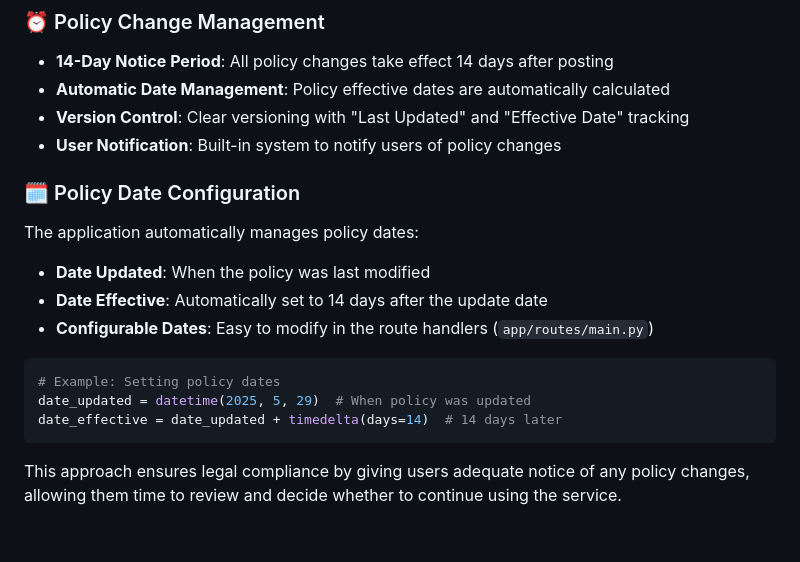
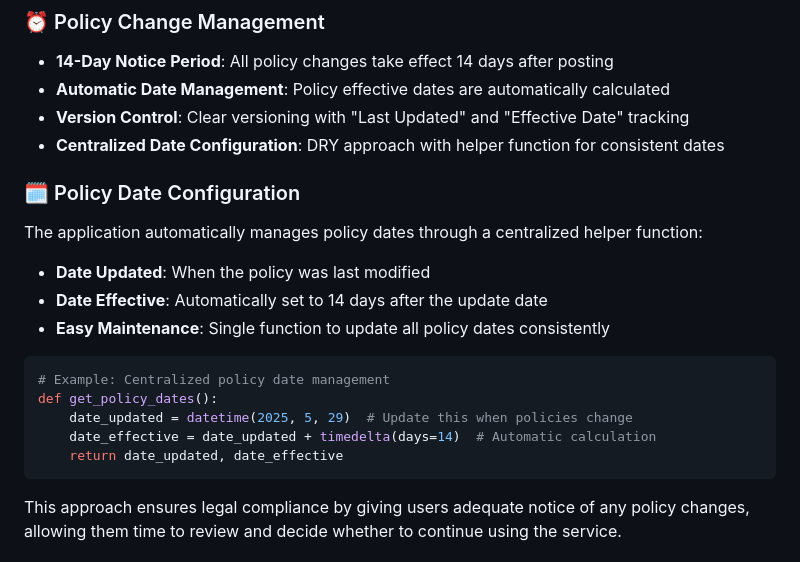
Before and after one commit to MACantara/flask-website-template, a Markdown page: README.md, the part around the change. GitHub-like rendering.

Commit message:
Refactor policy date management in README to enhance clarity and maintainability

````diff
--- a/README.md
+++ b/README.md
@@ -28,18 +28,20 @@ This template includes comprehensive legal policy pages that comply with Philipp
 - **14-Day Notice Period**: All policy changes take effect 14 days after posting
 - **Automatic Date Management**: Policy effective dates are automatically calculated
 - **Version Control**: Clear versioning with "Last Updated" and "Effective Date" tracking
-- **User Notification**: Built-in system to notify users of policy changes
+- **Centralized Date Configuration**: DRY approach with helper function for consistent dates
 
 ### 🗓️ Policy Date Configuration
-The application automatically manages policy dates:
+The application automatically manages policy dates through a centralized helper function:
 - **Date Updated**: When the policy was last modified
 - **Date Effective**: Automatically set to 14 days after the update date
-- **Configurable Dates**: Easy to modify in the route handlers (`app/routes/main.py`)
+- **Easy Maintenance**: Single function to update all policy dates consistently
 
 ```python
-# Example: Setting policy dates
-date_updated = datetime(2025, 5, 29)  # When policy was updated
-date_effective = date_updated + timedelta(days=14)  # 14 days later
+# Example: Centralized policy date management
+def get_policy_dates():
+    date_updated = datetime(2025, 5, 29)  # Update this when policies change
+    date_effective = date_updated + timedelta(days=14)  # Automatic calculation
+    return date_updated, date_effective
 ```
 
 This approach ensures legal compliance by giving users adequate notice of any policy changes, allowing them time to review and decide whether to continue using the service.
````
